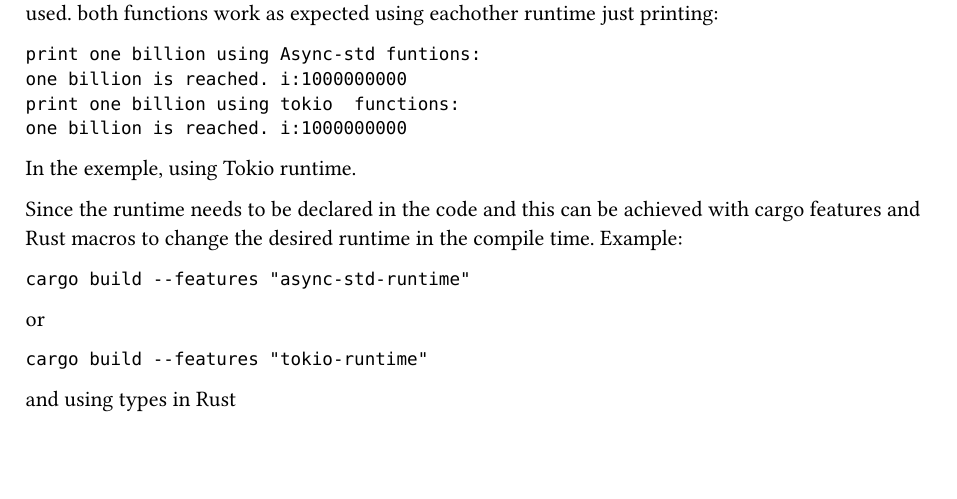
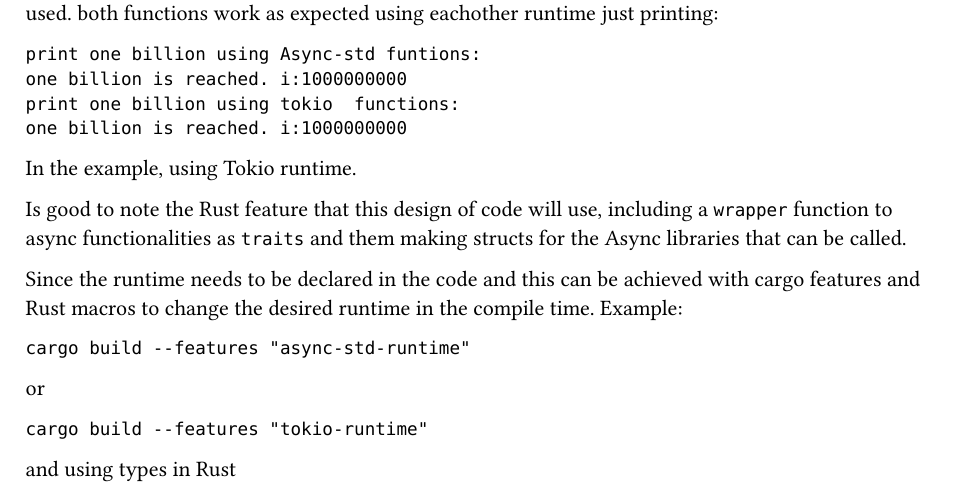
Before and after one commit to jaoleal/Sob_Proposal_Floresta, a Typst document (Sob_proposal.typ): part of page 4 of 6, cut so that both start at the same text, the shorter picture padded with empty space. The pictures show the PDF file Sob_proposal.pdf that the author committed with the source.

Commit message:
Some little more explanation
Signed-off-by: jaoleal <jgleal@protonmail.com>

````diff
--- a/Sob_proposal.typ
+++ b/Sob_proposal.typ
@@ -148,7 +148,9 @@
 print one billion using tokio  functions:
 one billion is reached. i:1000000000
 ```
-In the exemple, using Tokio runtime.
+In the example, using Tokio runtime.
+
+Is good to note the Rust feature that this design of code will use, including a `wrapper` function to async functionalities as `traits` and them making structs for the Async libraries that can be called.
 
 Since the runtime needs to be declared in the code and this can be achieved with cargo features and Rust macros to change the desired runtime in the compile time. Example:
 ```
````
Also changed, not shown: Sob_proposal.pdf.
